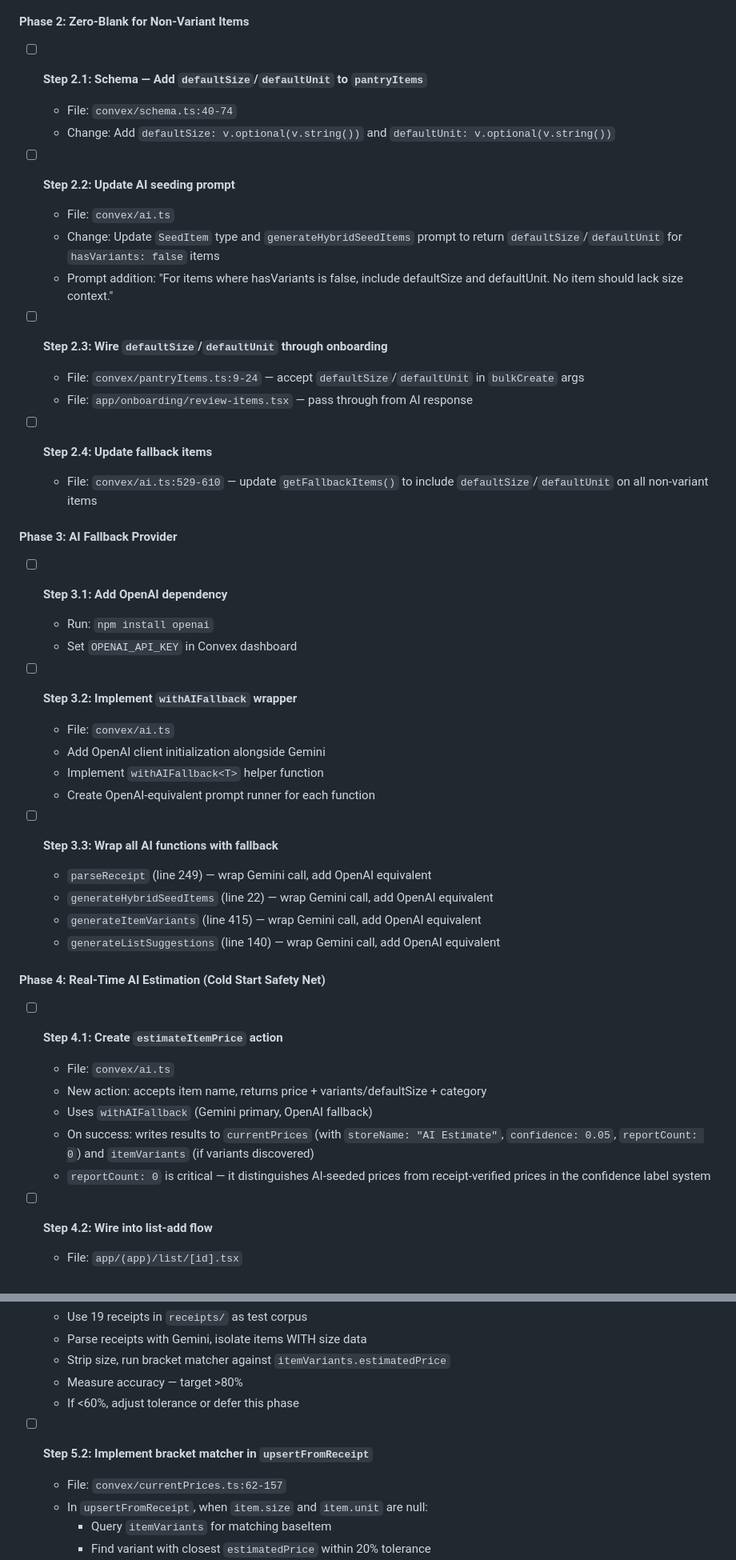
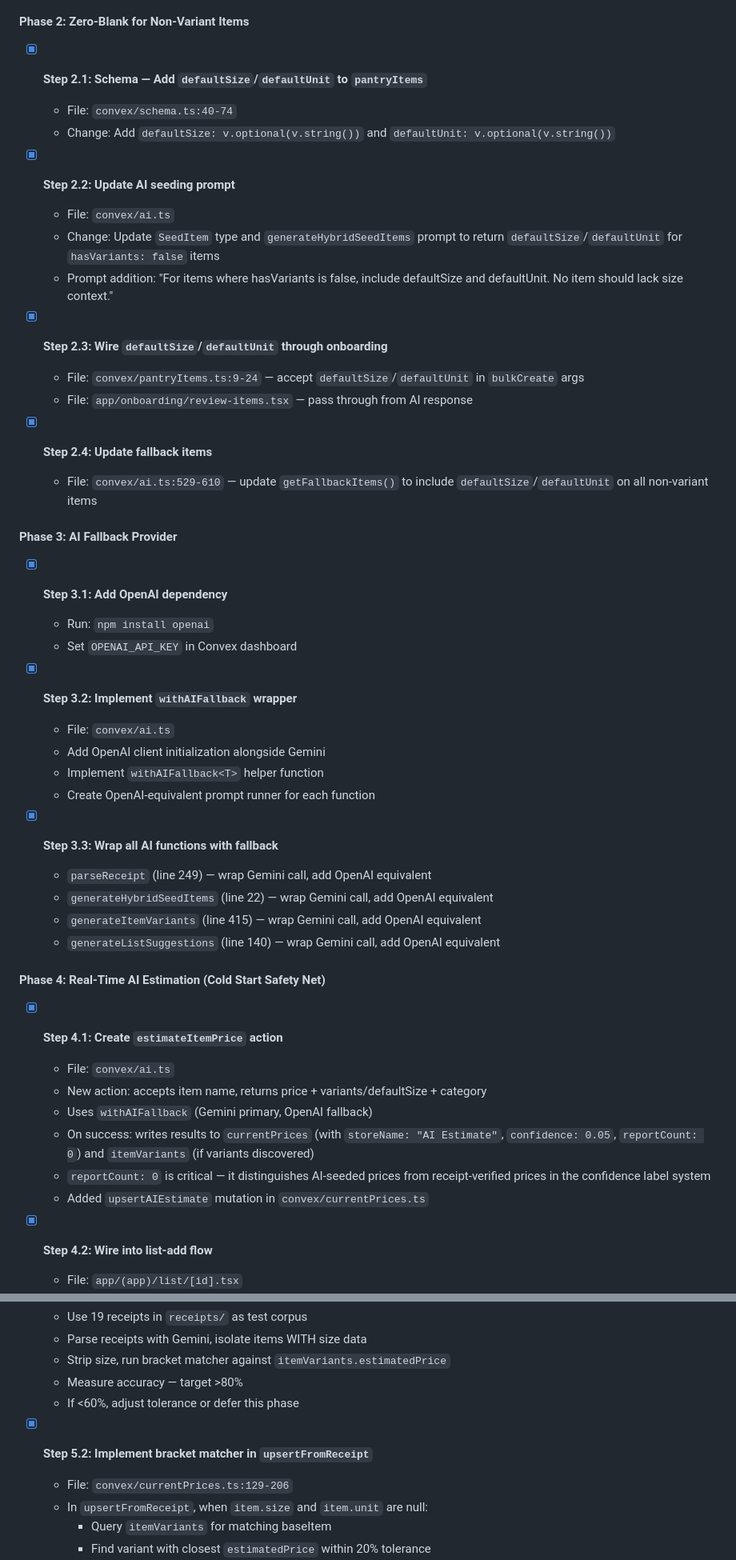
Before and after one commit to accdev1694/oja, a Markdown page: analysis.md, 2 parts joined by grey strips. Shown at 80% size. Drawn GitHub-style.

```diff
--- a/analysis.md
+++ b/analysis.md
@@ -1201,35 +1201,35 @@ This is not just a technical pattern — it's a product promise. The user experi
 
 #### Phase 2: Zero-Blank for Non-Variant Items
 
-- [ ] **Step 2.1: Schema — Add `defaultSize`/`defaultUnit` to `pantryItems`**
+- [x] **Step 2.1: Schema — Add `defaultSize`/`defaultUnit` to `pantryItems`**
   - File: `convex/schema.ts:40-74`
   - Change: Add `defaultSize: v.optional(v.string())` and `defaultUnit: v.optional(v.string())`
 
-- [ ] **Step 2.2: Update AI seeding prompt**
+- [x] **Step 2.2: Update AI seeding prompt**
   - File: `convex/ai.ts`
   - Change: Update `SeedItem` type and `generateHybridSeedItems` prompt to return `defaultSize`/`defaultUnit` for `hasVariants: false` items
   - Prompt addition: "For items where hasVariants is false, include defaultSize and defaultUnit. No item should lack size context."
 
-- [ ] **Step 2.3: Wire `defaultSize`/`defaultUnit` through onboarding**
+- [x] **Step 2.3: Wire `defaultSize`/`defaultUnit` through onboarding**
   - File: `convex/pantryItems.ts:9-24` — accept `defaultSize`/`defaultUnit` in `bulkCreate` args
   - File: `app/onboarding/review-items.tsx` — pass through from AI response
 
-- [ ] **Step 2.4: Update fallback items**
+- [x] **Step 2.4: Update fallback items**
   - File: `convex/ai.ts:529-610` — update `getFallbackItems()` to include `defaultSize`/`defaultUnit` on all non-variant items
 
 #### Phase 3: AI Fallback Provider
 
-- [ ] **Step 3.1: Add OpenAI dependency**
+- [x] **Step 3.1: Add OpenAI dependency**
   - Run: `npm install openai`
   - Set `OPENAI_API_KEY` in Convex dashboard
 
-- [ ] **Step 3.2: Implement `withAIFallback` wrapper**
+- [x] **Step 3.2: Implement `withAIFallback` wrapper**
   - File: `convex/ai.ts`
   - Add OpenAI client initialization alongside Gemini
   - Implement `withAIFallback<T>` helper function
   - Create OpenAI-equivalent prompt runner for each function
 
-- [ ] **Step 3.3: Wrap all AI functions with fallback**
+- [x] **Step 3.3: Wrap all AI functions with fallback**
   - `parseReceipt` (line 249) — wrap Gemini call, add OpenAI equivalent
   - `generateHybridSeedItems` (line 22) — wrap Gemini call, add OpenAI equivalent
   - `generateItemVariants` (line 415) — wrap Gemini call, add OpenAI equivalent
@@ -1237,14 +1237,15 @@ This is not just a technical pattern — it's a product promise. The user experi
 
 #### Phase 4: Real-Time AI Estimation (Cold Start Safety Net)
 
-- [ ] **Step 4.1: Create `estimateItemPrice` action**
+- [x] **Step 4.1: Create `estimateItemPrice` action**
   - File: `convex/ai.ts`
   - New action: accepts item name, returns price + variants/defaultSize + category
   - Uses `withAIFallback` (Gemini primary, OpenAI fallback)
   - On success: writes results to `currentPrices` (with `storeName: "AI Estimate"`, `confidence: 0.05`, `reportCount: 0`) and `itemVariants` (if variants discovered)
   - `reportCount: 0` is critical — it distinguishes AI-seeded prices from receipt-verified prices in the confidence label system
+  - Added `upsertAIEstimate` mutation in `convex/currentPrices.ts`
 
-- [ ] **Step 4.2: Wire into list-add flow**
+- [x] **Step 4.2: Wire into list-add flow**
   - File: `app/(app)/list/[id].tsx`
   - When user adds an item and `getWithPrices` returns empty AND no `pantryItem.lastPrice`:
     - Show brief loading indicator
@@ -1261,8 +1262,8 @@ This is not just a technical pattern — it's a product promise. The user experi
   - Measure accuracy — target >80%
   - If <60%, adjust tolerance or defer this phase
 
-- [ ] **Step 5.2: Implement bracket matcher in `upsertFromReceipt`**
-  - File: `convex/currentPrices.ts:62-157`
+- [x] **Step 5.2: Implement bracket matcher in `upsertFromReceipt`**
+  - File: `convex/currentPrices.ts:129-206`
   - In `upsertFromReceipt`, when `item.size` and `item.unit` are null:
     - Query `itemVariants` for matching baseItem
     - Find variant with closest `estimatedPrice` within 20% tolerance
```
Also changed, not shown: other parts of analysis.md (+20 -20 lines).
